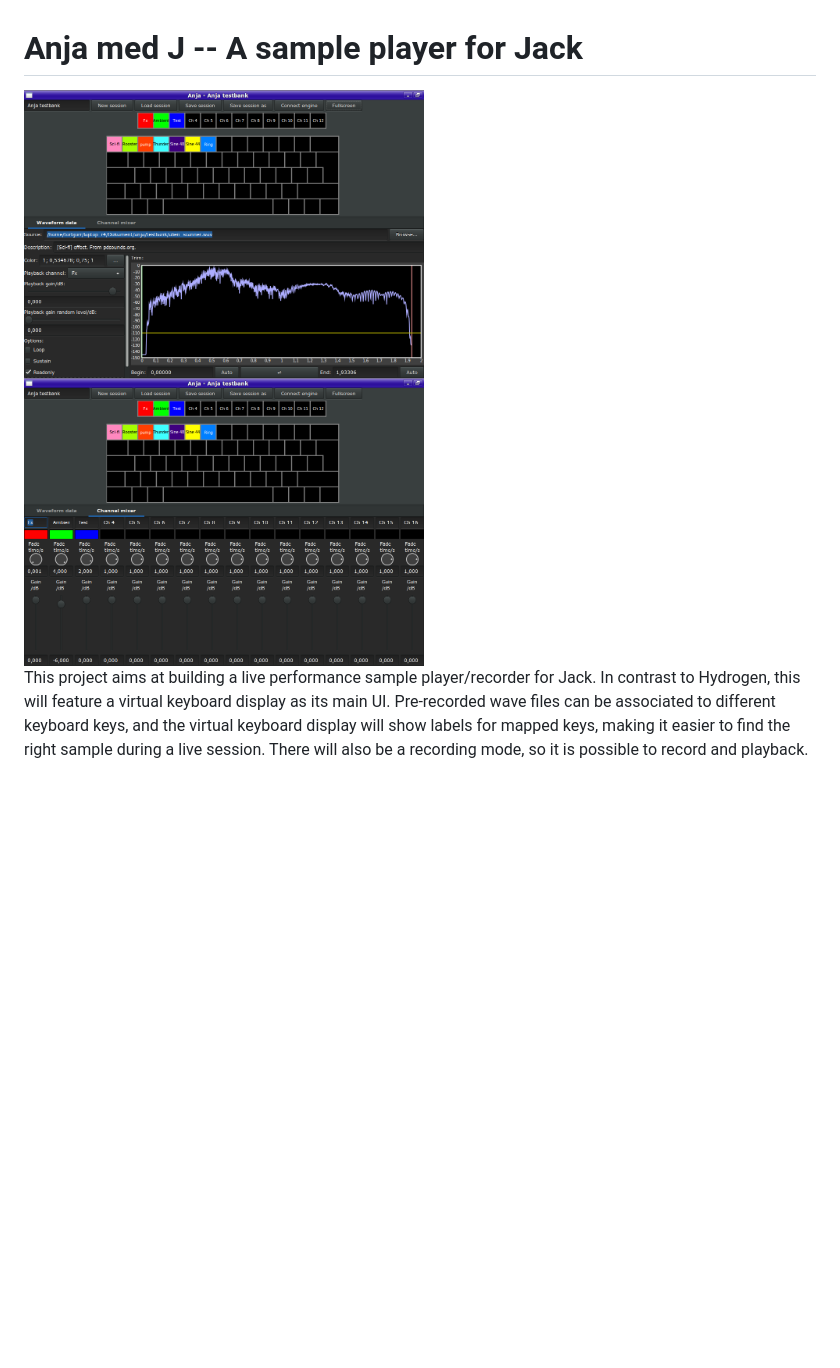
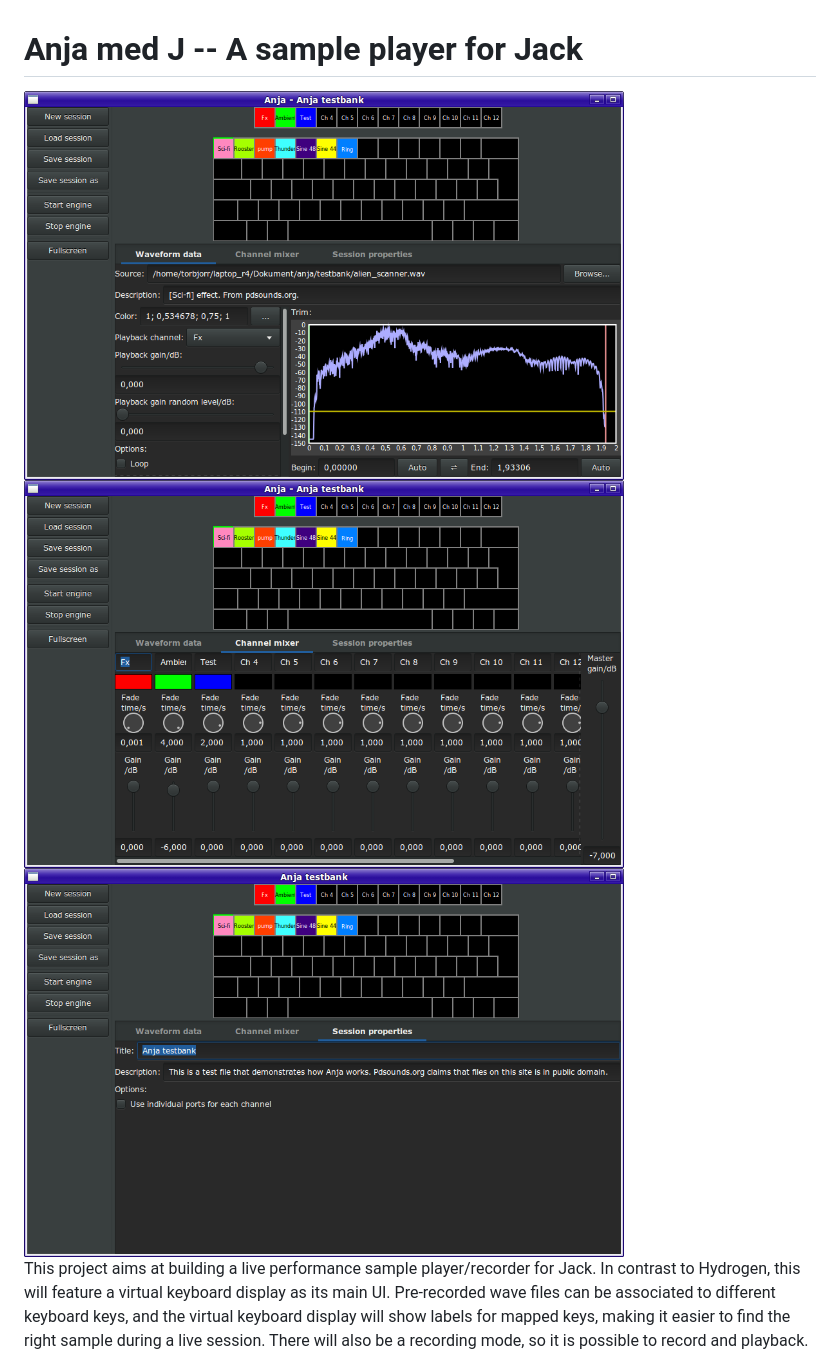
Before and after one commit to milasudril/anja, a Markdown page: README.md, the part around the change. GitHub-like rendering; pictures changed too: doc/work-in-progress-a.png, doc/work-in-progress-b.png, doc/work-in-progress-c.png (added); blank space fills up the shorter version.

Commit message:
New screenshots

```diff
--- a/README.md
+++ b/README.md
@@ -1,9 +1,11 @@
 Anja med J -- A sample player for Jack
 ======================================
 
-<img src="https://raw.githubusercontent.com/milasudril/anja/master/doc/work-in-progress-a.png" alt="A screenshot illustrating the UI" width="400">
+<img src="https://raw.githubusercontent.com/milasudril/anja/master/doc/work-in-progress-a.png" alt="A screenshot illustrating the UI" width="600">
 
-<img src="https://raw.githubusercontent.com/milasudril/anja/master/doc/work-in-progress-b.png" alt="A screenshot illustrating the UI" width="400">
+<img src="https://raw.githubusercontent.com/milasudril/anja/master/doc/work-in-progress-b.png" alt="A screenshot illustrating the UI" width="600">
+
+<img src="https://raw.githubusercontent.com/milasudril/anja/master/doc/work-in-progress-c.png" alt="A screenshot illustrating the UI" width="600">
 
 This project aims at building a live performance sample player/recorder for
 Jack. In contrast to Hydrogen, this will feature a virtual keyboard display as
```
